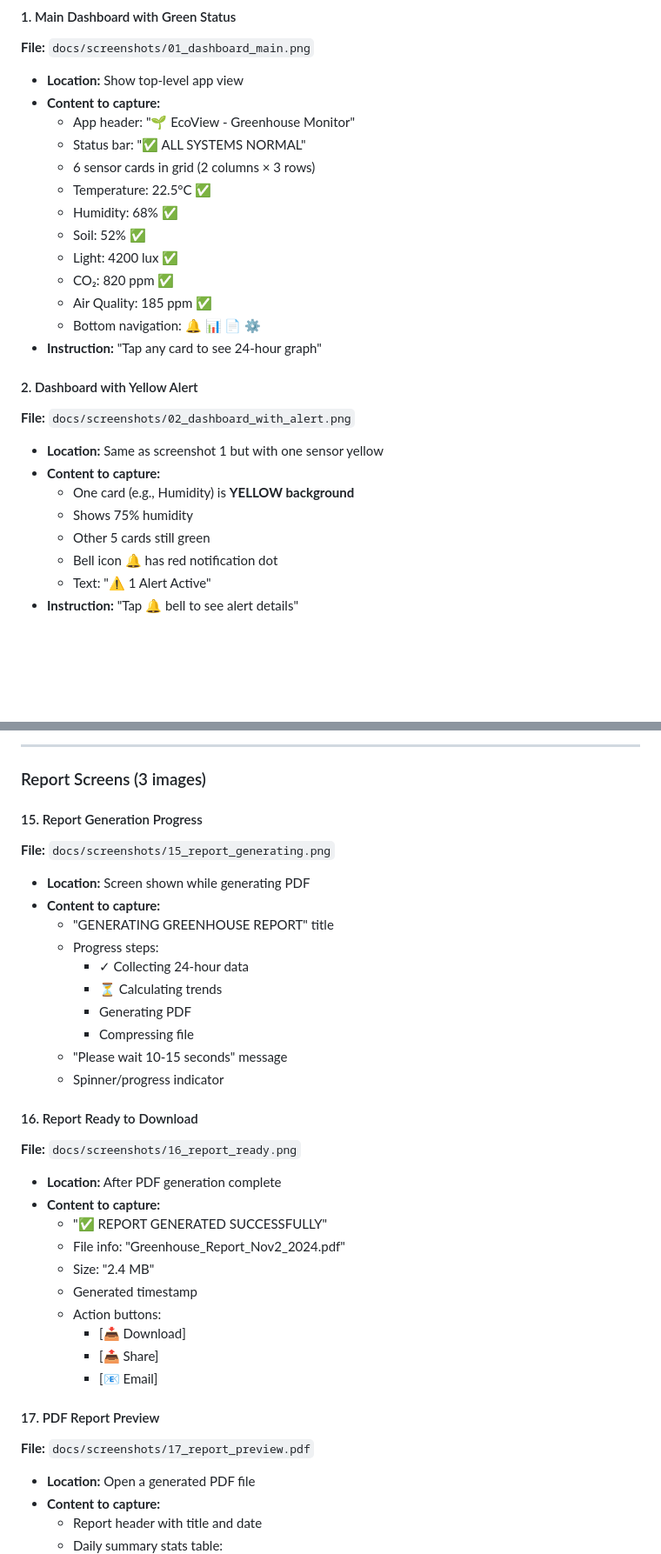
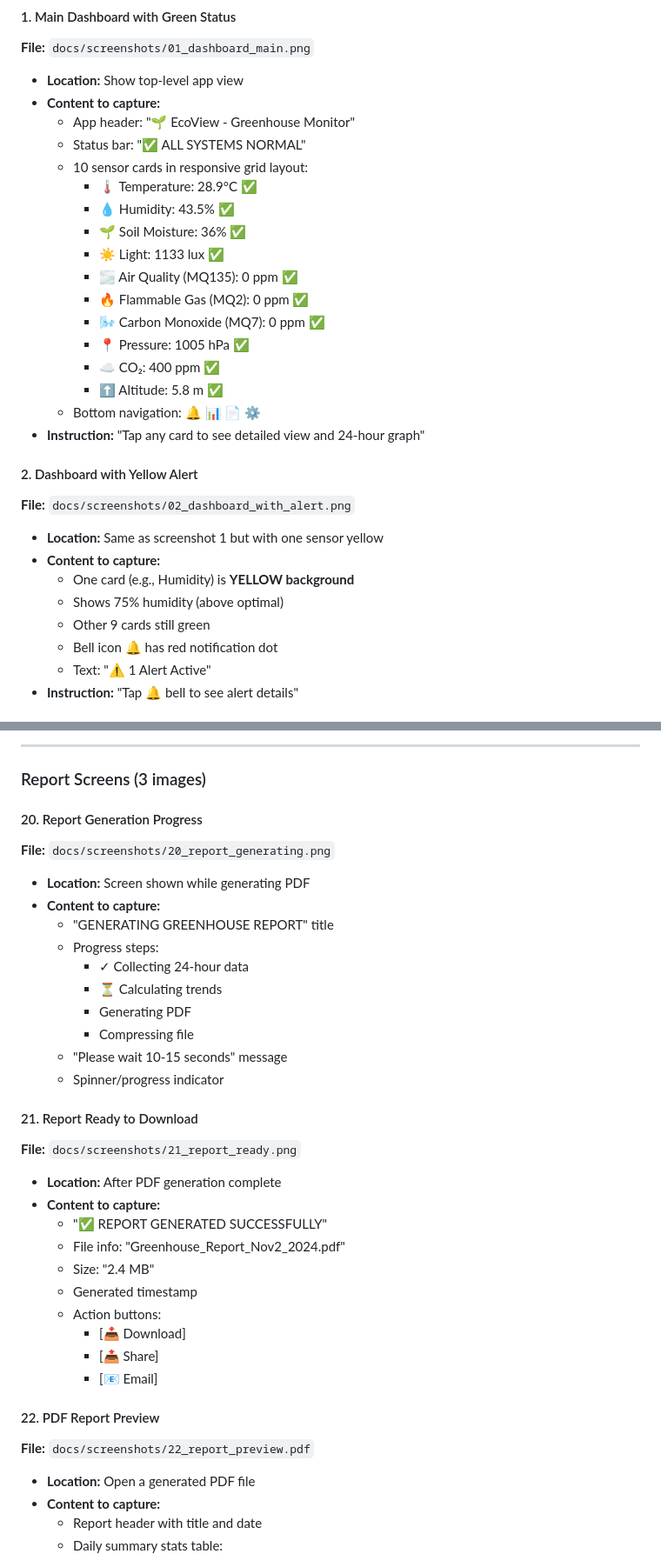
Before and after one commit to Ismail-deb/sturdy-giggle, a Markdown page: SCREENSHOT_GUIDE.md, 2 parts joined by grey strips. Shown at 87% size. Rendered like a GitHub page; blank space fills up the shorter version.

```diff
--- a/SCREENSHOT_GUIDE.md
+++ b/SCREENSHOT_GUIDE.md
@@ -16,23 +16,27 @@ The `USER_MANUAL_QUICK.md` now includes **22 image placeholders** with detailed
 - **Content to capture:**
   - App header: "🌱 EcoView - Greenhouse Monitor"
   - Status bar: "✅ ALL SYSTEMS NORMAL"
-  - 6 sensor cards in grid (2 columns × 3 rows)
-  - Temperature: 22.5°C ✅
-  - Humidity: 68% ✅
-  - Soil: 52% ✅
-  - Light: 4200 lux ✅
-  - CO₂: 820 ppm ✅
-  - Air Quality: 185 ppm ✅
+  - 10 sensor cards in responsive grid layout:
+    - 🌡️ Temperature: 28.9°C ✅
+    - 💧 Humidity: 43.5% ✅
+    - 🌱 Soil Moisture: 36% ✅
+    - ☀️ Light: 1133 lux ✅
+    - 🌫️ Air Quality (MQ135): 0 ppm ✅
+    - 🔥 Flammable Gas (MQ2): 0 ppm ✅
+    - 🌬️ Carbon Monoxide (MQ7): 0 ppm ✅
+    - 📍 Pressure: 1005 hPa ✅
+    - ☁️ CO₂: 400 ppm ✅
+    - ⬆️ Altitude: 5.8 m ✅
   - Bottom navigation: 🔔 📊 📄 ⚙️
-- **Instruction:** "Tap any card to see 24-hour graph"
+- **Instruction:** "Tap any card to see detailed view and 24-hour graph"
 
 #### 2. Dashboard with Yellow Alert
 **File:** `docs/screenshots/02_dashboard_with_alert.png`
 - **Location:** Same as screenshot 1 but with one sensor yellow
 - **Content to capture:**
   - One card (e.g., Humidity) is **YELLOW background**
-  - Shows 75% humidity
-  - Other 5 cards still green
+  - Shows 75% humidity (above optimal)
+  - Other 9 cards still green
   - Bell icon 🔔 has red notification dot
   - Text: "⚠️ 1 Alert Active"
 - **Instruction:** "Tap 🔔 bell to see alert details"
@@ -188,8 +247,8 @@ The `USER_MANUAL_QUICK.md` now includes **22 image placeholders** with detailed
 
 ### Report Screens (3 images)
 
-#### 15. Report Generation Progress
-**File:** `docs/screenshots/15_report_generating.png`
+#### 20. Report Generation Progress
+**File:** `docs/screenshots/20_report_generating.png`
 - **Location:** Screen shown while generating PDF
 - **Content to capture:**
   - "GENERATING GREENHOUSE REPORT" title
@@ -201,8 +260,8 @@ The `USER_MANUAL_QUICK.md` now includes **22 image placeholders** with detailed
   - "Please wait 10-15 seconds" message
   - Spinner/progress indicator
 
-#### 16. Report Ready to Download
-**File:** `docs/screenshots/16_report_ready.png`
+#### 21. Report Ready to Download
+**File:** `docs/screenshots/21_report_ready.png`
 - **Location:** After PDF generation complete
 - **Content to capture:**
   - "✅ REPORT GENERATED SUCCESSFULLY"
@@ -214,8 +273,8 @@ The `USER_MANUAL_QUICK.md` now includes **22 image placeholders** with detailed
     - [📤 Share]
     - [📧 Email]
 
-#### 17. PDF Report Preview
-**File:** `docs/screenshots/17_report_preview.pdf`
+#### 22. PDF Report Preview
+**File:** `docs/screenshots/22_report_preview.pdf`
 - **Location:** Open a generated PDF file
 - **Content to capture:**
   - Report header with title and date
```
Also changed, not shown: other parts of SCREENSHOT_GUIDE.md (+74 -19 lines), USER_MANUAL_QUICK.md (+20 -10 lines).
